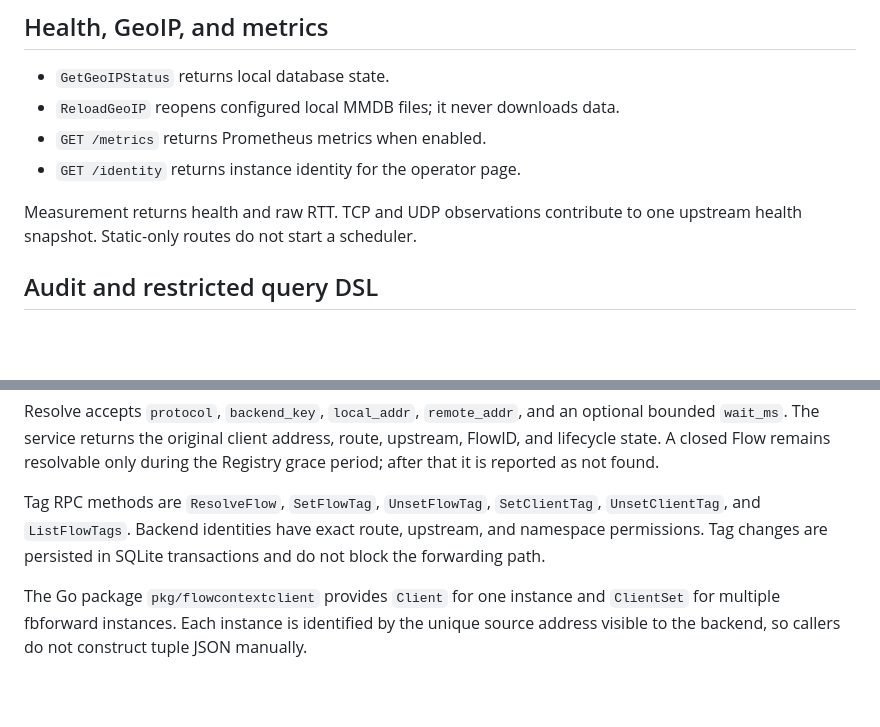
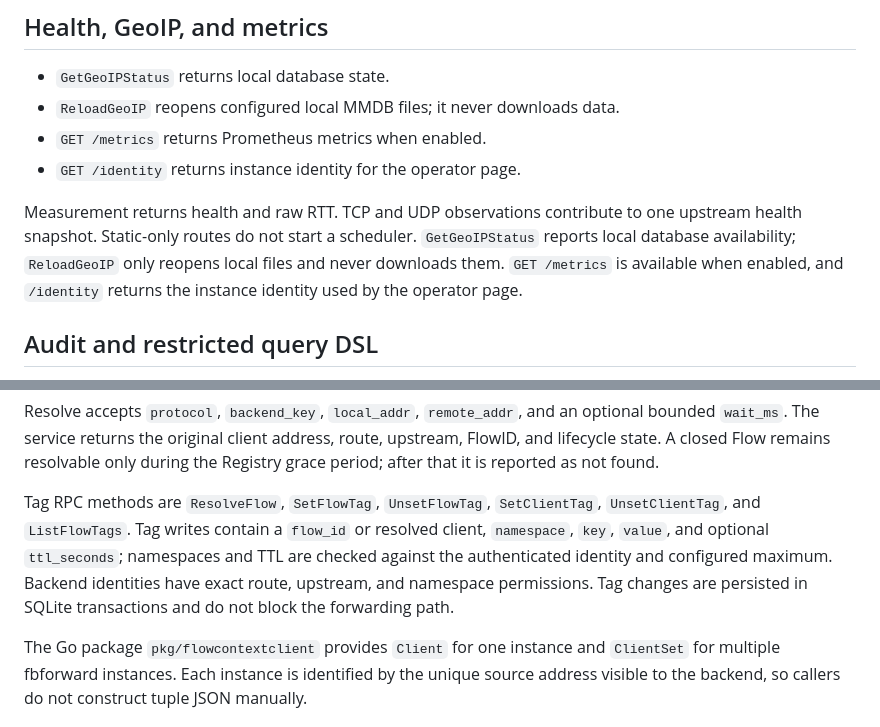
Before and after one commit to NodePath81/fbforward, a Markdown page: doc/api.md, 2 parts joined by grey strips. GitHub-like rendering; blank space fills up the shorter version.

```diff
--- a/doc/api.md
+++ b/doc/api.md
@@ -32,6 +64,10 @@ for a single-route configuration and accepts `auto` or `manual`.
 
 Measurement returns health and raw RTT. TCP and UDP observations contribute to
 one upstream health snapshot. Static-only routes do not start a scheduler.
+`GetGeoIPStatus` reports local database availability; `ReloadGeoIP` only
+reopens local files and never downloads them. `GET /metrics` is available when
+enabled, and `/identity` returns the instance identity used by the operator
+page.
 
 ## Audit and restricted query DSL
 
@@ -88,9 +140,12 @@ route, upstream, FlowID, and lifecycle state. A closed Flow remains resolvable
 only during the Registry grace period; after that it is reported as not found.
 
 Tag RPC methods are `ResolveFlow`, `SetFlowTag`, `UnsetFlowTag`,
-`SetClientTag`, `UnsetClientTag`, and `ListFlowTags`. Backend identities have
-exact route, upstream, and namespace permissions. Tag changes are persisted in
-SQLite transactions and do not block the forwarding path.
+`SetClientTag`, `UnsetClientTag`, and `ListFlowTags`. Tag writes contain a
+`flow_id` or resolved client, `namespace`, `key`, `value`, and optional
+`ttl_seconds`; namespaces and TTL are checked against the authenticated
+identity and configured maximum. Backend identities have exact route,
+upstream, and namespace permissions. Tag changes are persisted in SQLite
+transactions and do not block the forwarding path.
 
 The Go package `pkg/flowcontextclient` provides `Client` for one instance and
 `ClientSet` for multiple fbforward instances. Each instance is identified by
```
Also changed, not shown: other parts of doc/api.md (+56 -8 lines).
